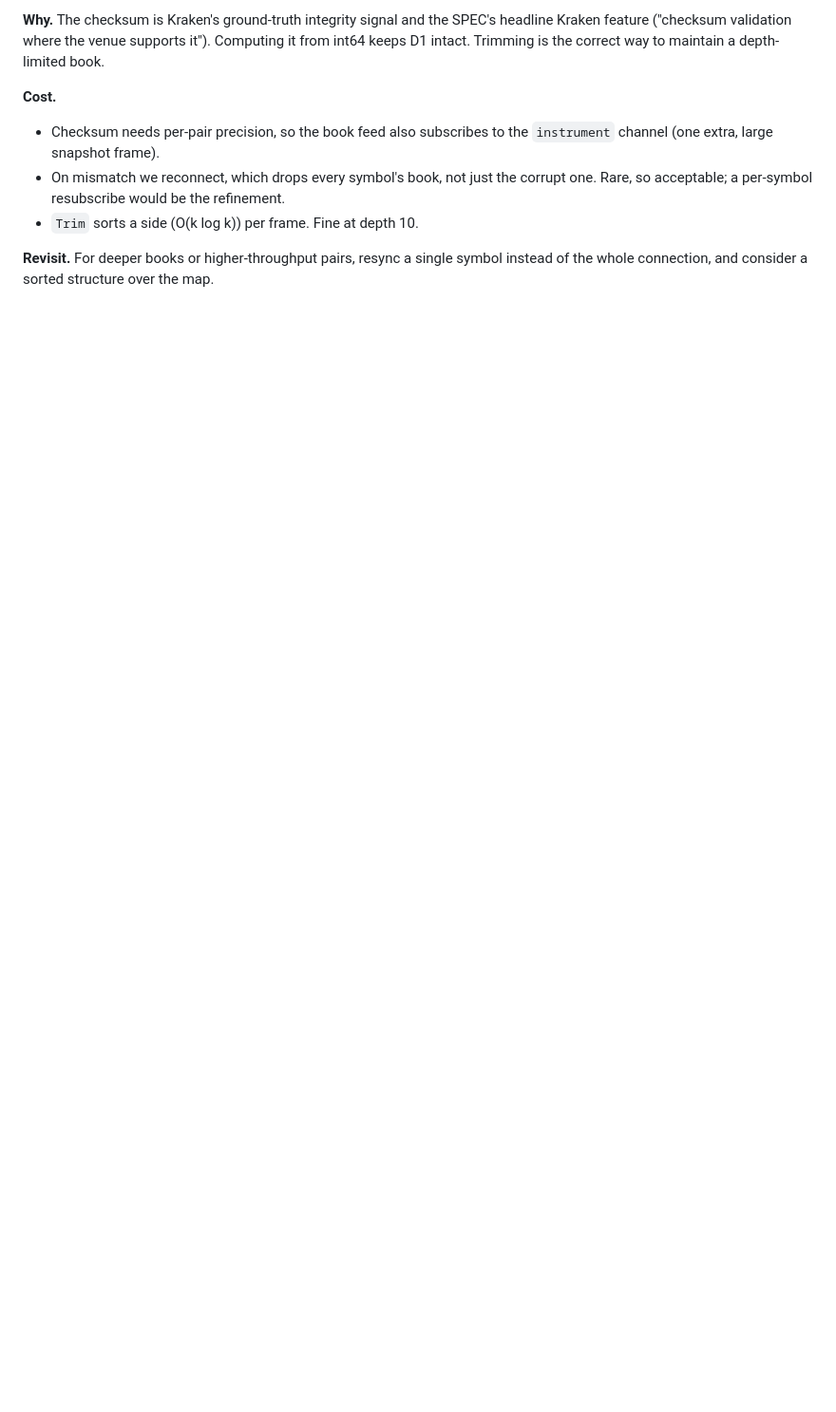
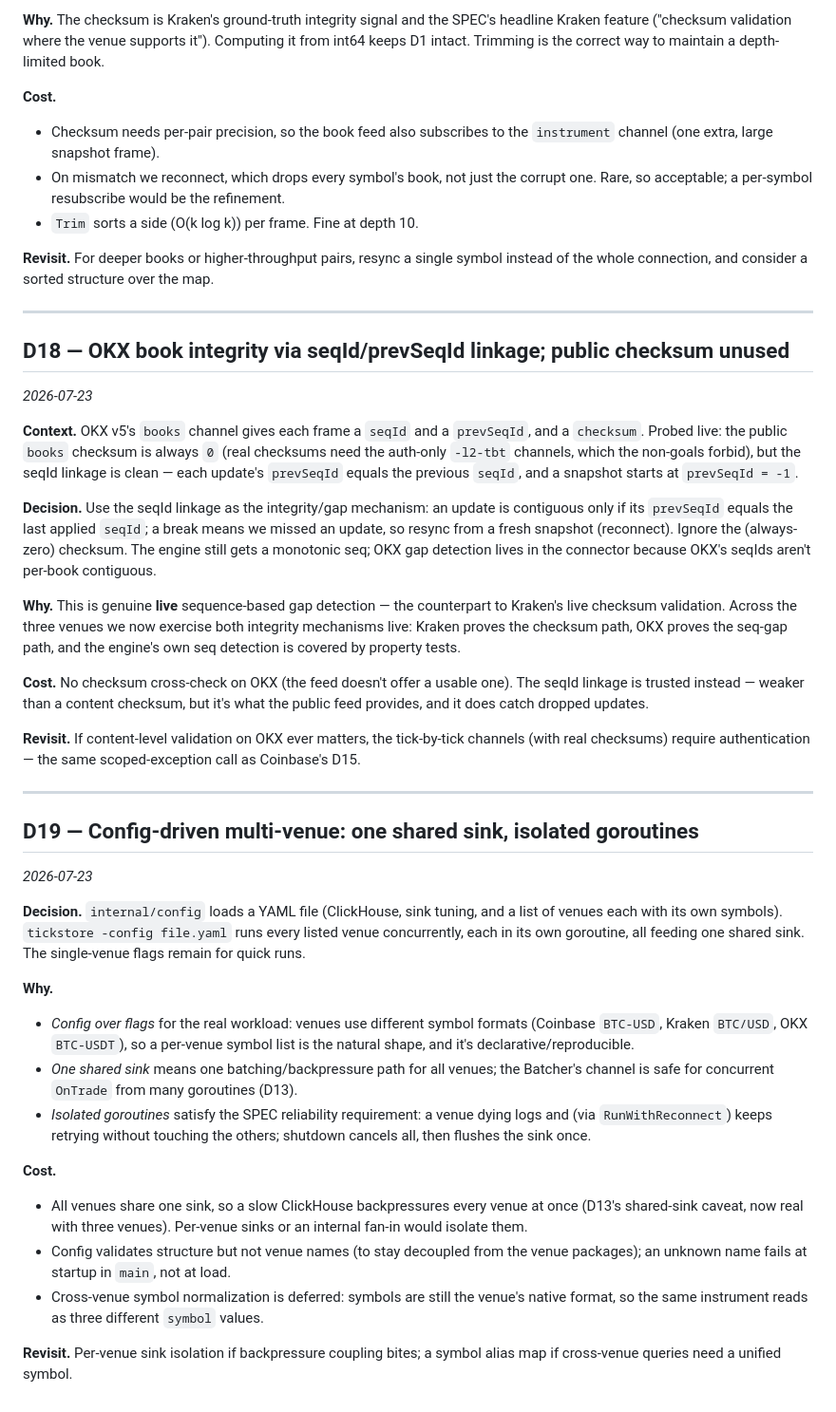
Before and after one commit to elkinal/tickstore, a Markdown page: docs/DECISIONS.md, the part around the change. Shown at 95% size. Rendered like a GitHub page; blank space fills up the shorter version.

```diff
--- a/docs/DECISIONS.md
+++ b/docs/DECISIONS.md
@@ -442,3 +442,65 @@ a depth-limited book.
 
 **Revisit.** For deeper books or higher-throughput pairs, resync a single symbol
 instead of the whole connection, and consider a sorted structure over the map.
+
+---
+
+## D18 — OKX book integrity via seqId/prevSeqId linkage; public checksum unused
+*2026-07-23*
+
+**Context.** OKX v5's `books` channel gives each frame a `seqId` and a
+`prevSeqId`, and a `checksum`. Probed live: the public `books` checksum is always
+`0` (real checksums need the auth-only `-l2-tbt` channels, which the non-goals
+forbid), but the seqId linkage is clean — each update's `prevSeqId` equals the
+previous `seqId`, and a snapshot starts at `prevSeqId = -1`.
+
+**Decision.** Use the seqId linkage as the integrity/gap mechanism: an update is
+contiguous only if its `prevSeqId` equals the last applied `seqId`; a break means
+we missed an update, so resync from a fresh snapshot (reconnect). Ignore the
+(always-zero) checksum. The engine still gets a monotonic seq; OKX gap detection
+lives in the connector because OKX's seqIds aren't per-book contiguous.
+
+**Why.** This is genuine **live** sequence-based gap detection — the counterpart
+to Kraken's live checksum validation. Across the three venues we now exercise both
+integrity mechanisms live: Kraken proves the checksum path, OKX proves the
+seq-gap path, and the engine's own seq detection is covered by property tests.
+
+**Cost.** No checksum cross-check on OKX (the feed doesn't offer a usable one).
+The seqId linkage is trusted instead — weaker than a content checksum, but it's
+what the public feed provides, and it does catch dropped updates.
+
+**Revisit.** If content-level validation on OKX ever matters, the tick-by-tick
+channels (with real checksums) require authentication — the same scoped-exception
+call as Coinbase's D15.
+
+---
+
+## D19 — Config-driven multi-venue: one shared sink, isolated goroutines
+*2026-07-23*
+
+**Decision.** `internal/config` loads a YAML file (ClickHouse, sink tuning, and a
+list of venues each with its own symbols). `tickstore -config file.yaml` runs
+every listed venue concurrently, each in its own goroutine, all feeding one
+shared sink. The single-venue flags remain for quick runs.
+
+**Why.**
+- *Config over flags* for the real workload: venues use different symbol formats
+  (Coinbase `BTC-USD`, Kraken `BTC/USD`, OKX `BTC-USDT`), so a per-venue symbol
+  list is the natural shape, and it's declarative/reproducible.
+- *One shared sink* means one batching/backpressure path for all venues; the
+  Batcher's channel is safe for concurrent `OnTrade` from many goroutines (D13).
+- *Isolated goroutines* satisfy the SPEC reliability requirement: a venue dying
+  logs and (via `RunWithReconnect`) keeps retrying without touching the others;
+  shutdown cancels all, then flushes the sink once.
+
+**Cost.**
+- All venues share one sink, so a slow ClickHouse backpressures every venue at
+  once (D13's shared-sink caveat, now real with three venues). Per-venue sinks or
+  an internal fan-in would isolate them.
+- Config validates structure but not venue names (to stay decoupled from the
+  venue packages); an unknown name fails at startup in `main`, not at load.
+- Cross-venue symbol normalization is deferred: symbols are still the venue's
+  native format, so the same instrument reads as three different `symbol` values.
+
+**Revisit.** Per-venue sink isolation if backpressure coupling bites; a symbol
+alias map if cross-venue queries need a unified symbol.
```
Also changed, not shown: docs/milestones/05-okx-and-config.md (added, +63 -0 lines).
